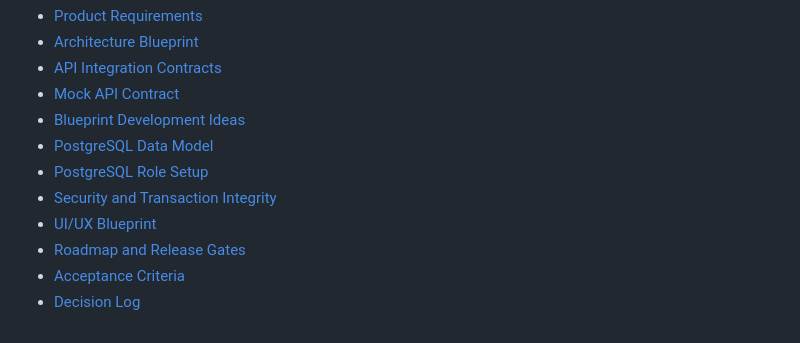
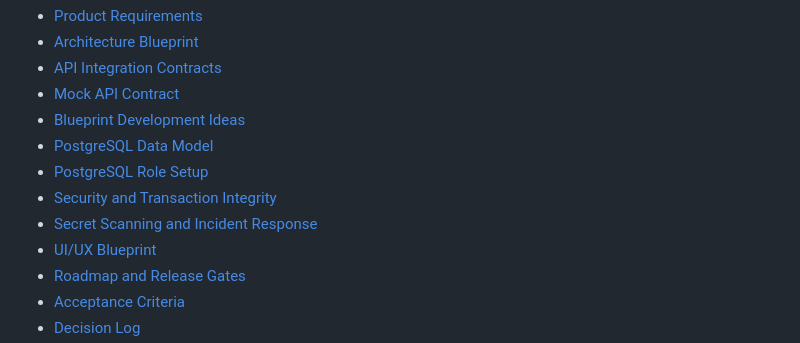
Before and after one commit to digital8084/beelka, a Markdown page: README.md, the part around the change. Drawn GitHub-style.

Commit message:
docs: link secret scanning runbook

```diff
--- a/README.md
+++ b/README.md
@@ -14,6 +14,7 @@ Beelka is a public-facing customer platform for flights, hotels, trains and PPOB
 - [PostgreSQL Data Model](docs/DATA-MODEL.md)
 - [PostgreSQL Role Setup](docs/DATABASE-ROLE-SETUP.md)
 - [Security and Transaction Integrity](docs/SECURITY-TRANSACTIONS.md)
+- [Secret Scanning and Incident Response](docs/SECRET-SCANNING.md)
 - [UI/UX Blueprint](docs/UI-UX.md)
 - [Roadmap and Release Gates](docs/ROADMAP.md)
 - [Acceptance Criteria](docs/ACCEPTANCE-CRITERIA.md)
```
